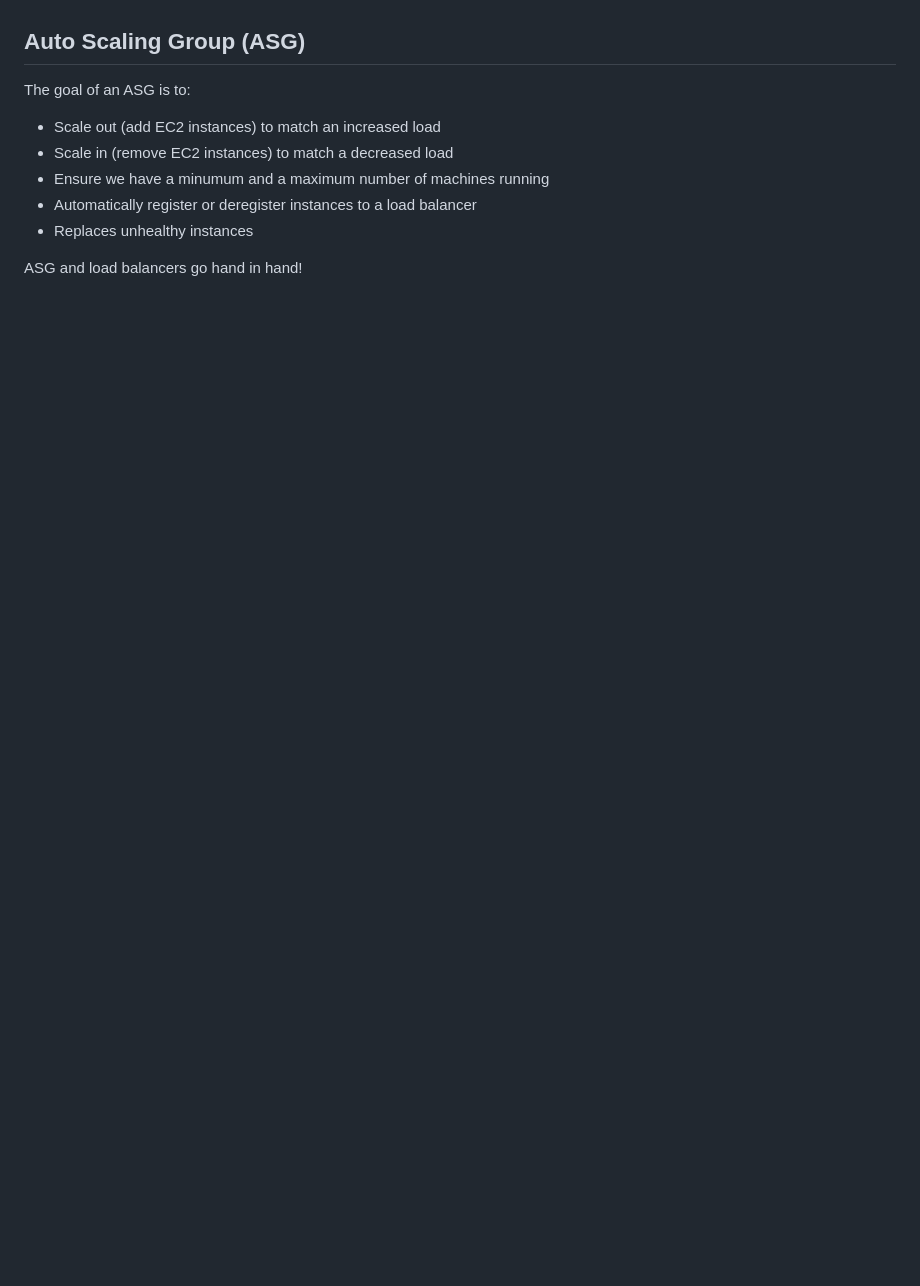
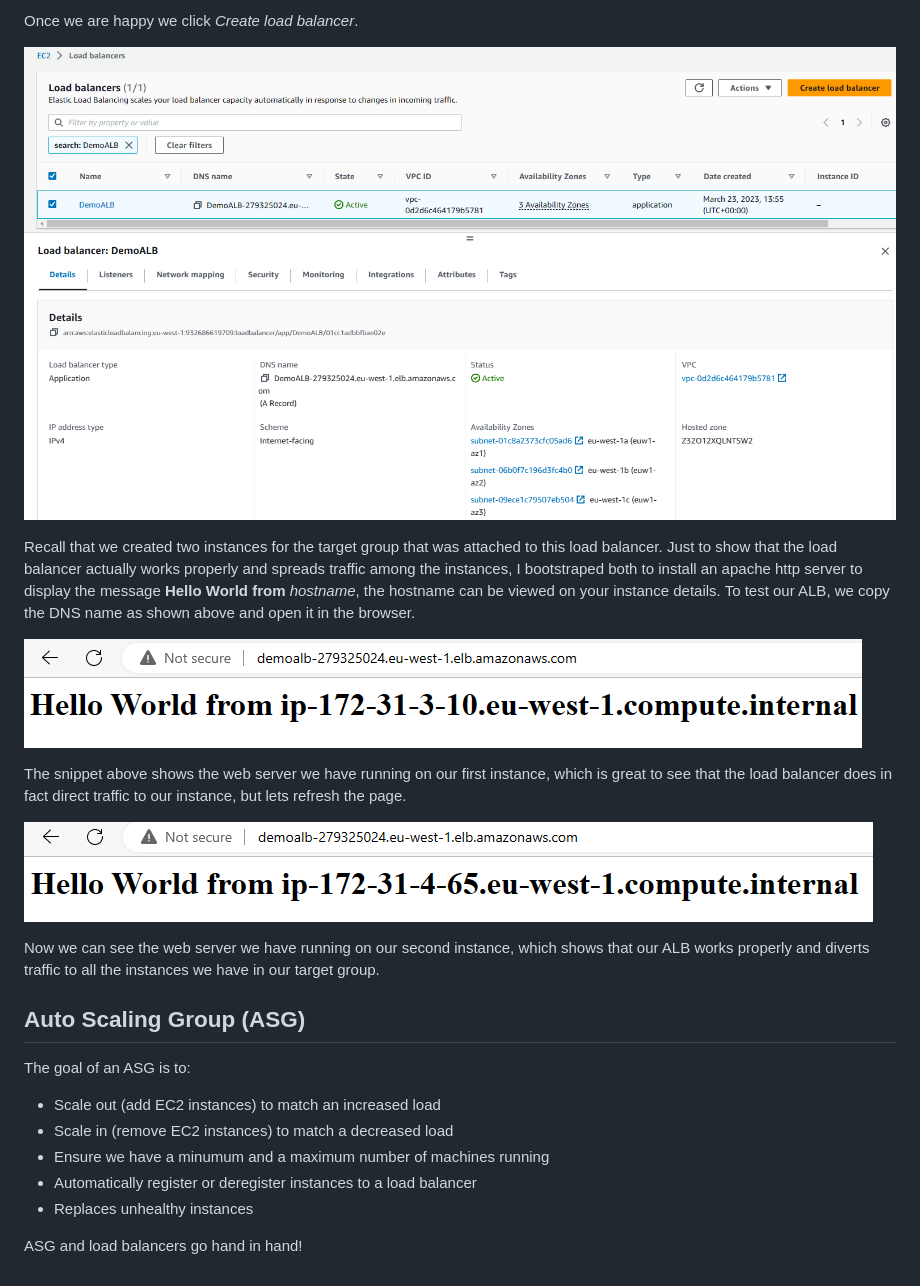
Before and after one commit to iwparry/cloud_computing_with_AWS, a Markdown page: AWS_EC2/EC2.md, the part around the change printed below. Rendered like a GitHub page; pictures changed too: AWS_EC2/images/alb-instance-1.png (added), AWS_EC2/images/alb-instance-2.png (added), AWS_EC2/images/demo-alb.png (added); blank space fills up the shorter version.

Commit message:
Added notes + images on ALB

```diff
--- a/AWS_EC2/EC2.md
+++ b/AWS_EC2/EC2.md
@@ -157,3 +172,17 @@ We can create a load balancer to direct the traffic among our targeted EC2 insta
+Once we are happy we click _Create load balancer_.
+
+![](images/demo-alb.png)
+
+Recall that we created two instances for the target group that was attached to this load balancer. Just to show that the load balancer actually works properly and spreads traffic among the instances, I bootstraped both to install an apache http server to display the message **Hello World from** *hostname*, the hostname can be viewed on your instance details. To test our ALB, we copy the DNS name as shown above and open it in the browser.
+
+![](images/alb-instance-1.png)
+
+The snippet above shows the web server we have running on our first instance, which is great to see that the load balancer does in fact direct traffic to our instance, but lets refresh the page.
+
+![](images/alb-instance-2.png)
+
+Now we can see the web server we have running on our second instance, which shows that our ALB works properly and diverts traffic to all the instances we have in our target group.
+
 ## Auto Scaling Group (ASG)
 The goal of an ASG is to:
 - Scale out (add EC2 instances) to match an increased load
```
Also changed, not shown: other parts of AWS_EC2/EC2.md (+15 -0 lines), AWS_EC2/images/create-alb-summary.png (added), AWS_EC2/images/create-alb.png (added).
